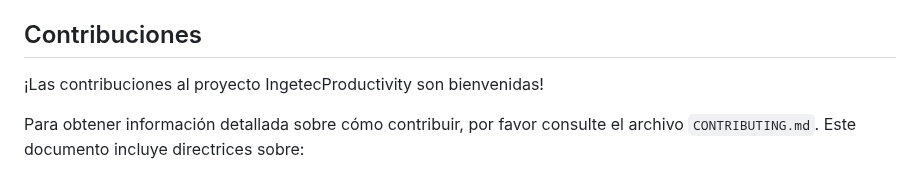
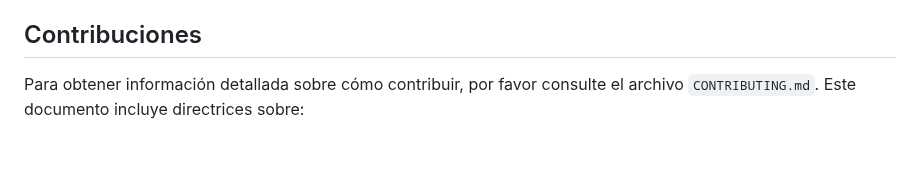
Before and after one commit to datascienceingetec/Productividad, a Markdown page: README.md, the part around the change. GitHub-like rendering; blank space fills up the shorter version.

Commit message:
Update README.md (#29)

```diff
--- a/README.md
+++ b/README.md
@@ -148,8 +148,6 @@ El repositorio está organizado en varios directorios clave:
 
 ## Contribuciones
 
-¡Las contribuciones al proyecto IngetecProductivity son bienvenidas!
-
 Para obtener información detallada sobre cómo contribuir, por favor consulte el archivo `CONTRIBUTING.md`. Este documento incluye directrices sobre:
 
 -   Estrategia de creación de ramas (Branching strategy)
```
